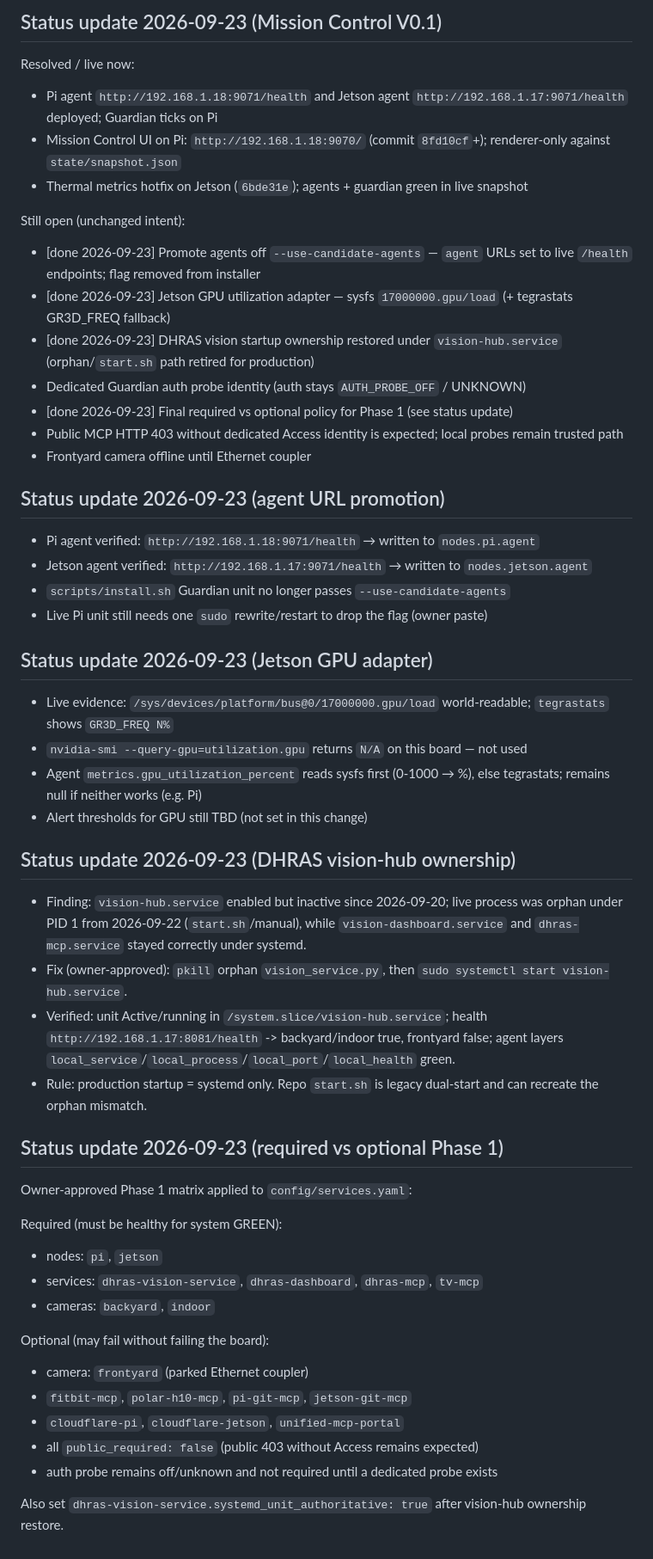
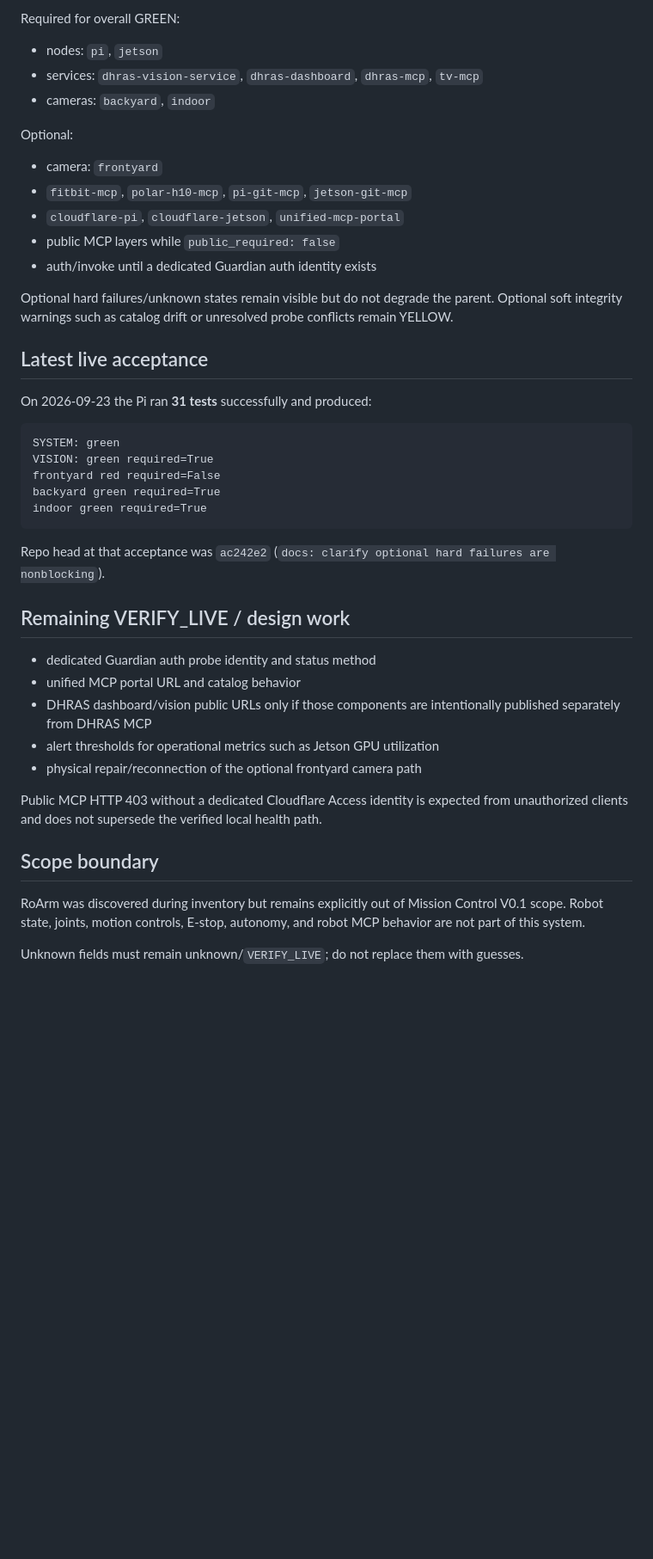
Before and after one commit to KJA88/syzygy-mission-control, a Markdown page: docs/VERIFY_LIVE.md, the part around one of its changes. Shown at 86% size. GitHub-like rendering; blank space fills up the shorter version.

````diff
--- a/docs/VERIFY_LIVE.md
+++ b/docs/VERIFY_LIVE.md
@@ -56,57 +65,46 @@ Candidate agent URLs are opt-in until verified; existing required flags are unch
 
-## Status update 2026-09-23 (Mission Control V0.1)
+Required for overall GREEN:
 
-Resolved / live now:
-
-- Pi agent `http://192.168.1.18:9071/health` and Jetson agent `http://192.168.1.17:9071/health` deployed; Guardian ticks on Pi
-- Mission Control UI on Pi: `http://192.168.1.18:9070/` (commit `8fd10cf`+); renderer-only against `state/snapshot.json`
-- Thermal metrics hotfix on Jetson (`6bde31e`); agents + guardian green in live snapshot
-
-Still open (unchanged intent):
-
-- [done 2026-09-23] Promote agents off `--use-candidate-agents` — `agent` URLs set to live `/health` endpoints; flag removed from installer
-- [done 2026-09-23] Jetson GPU utilization adapter — sysfs `17000000.gpu/load` (+ tegrastats GR3D_FREQ fallback)
-- [done 2026-09-23] DHRAS vision startup ownership restored under `vision-hub.service` (orphan/`start.sh` path retired for production)
-- Dedicated Guardian auth probe identity (auth stays `AUTH_PROBE_OFF` / UNKNOWN)
-- [done 2026-09-23] Final required vs optional policy for Phase 1 (see status update)
-- Public MCP HTTP 403 without dedicated Access identity is expected; local probes remain trusted path
-- Frontyard camera offline until Ethernet coupler
-
-## Status update 2026-09-23 (agent URL promotion)
-
-- Pi agent verified: `http://192.168.1.18:9071/health` → written to `nodes.pi.agent`
-- Jetson agent verified: `http://192.168.1.17:9071/health` → written to `nodes.jetson.agent`
-- `scripts/install.sh` Guardian unit no longer passes `--use-candidate-agents`
-- Live Pi unit still needs one `sudo` rewrite/restart to drop the flag (owner paste)
-
-## Status update 2026-09-23 (Jetson GPU adapter)
-
-- Live evidence: `/sys/devices/platform/bus@0/17000000.gpu/load` world-readable; `tegrastats` shows `GR3D_FREQ N%`
-- `nvidia-smi --query-gpu=utilization.gpu` returns `N/A` on this board — not used
-- Agent `metrics.gpu_utilization_percent` reads sysfs first (0-1000 → %), else tegrastats; remains null if neither works (e.g. Pi)
-- Alert thresholds for GPU still TBD (not set in this change)
-
-## Status update 2026-09-23 (DHRAS vision-hub ownership)
-
-- Finding: `vision-hub.service` enabled but inactive since 2026-09-20; live process was orphan under PID 1 from 2026-09-22 (`start.sh`/manual), while `vision-dashboard.service` and `dhras-mcp.service` stayed correctly under systemd.
-- Fix (owner-approved): `pkill` orphan `vision_service.py`, then `sudo systemctl start vision-hub.service`.
-- Verified: unit Active/running in `/system.slice/vision-hub.service`; health `http://192.168.1.17:8081/health` -> backyard/indoor true, frontyard false; agent layers `local_service`/`local_process`/`local_port`/`local_health` green.
-- Rule: production startup = systemd only. Repo `start.sh` is legacy dual-start and can recreate the orphan mismatch.
-
-## Status update 2026-09-23 (required vs optional Phase 1)
-
-Owner-approved Phase 1 matrix applied to `config/services.yaml`:
-
-Required (must be healthy for system GREEN):
 - nodes: `pi`, `jetson`
 - services: `dhras-vision-service`, `dhras-dashboard`, `dhras-mcp`, `tv-mcp`
 - cameras: `backyard`, `indoor`
 
-Optional (may fail without failing the board):
-- camera: `frontyard` (parked Ethernet coupler)
+Optional:
+
+- camera: `frontyard`
 - `fitbit-mcp`, `polar-h10-mcp`, `pi-git-mcp`, `jetson-git-mcp`
 - `cloudflare-pi`, `cloudflare-jetson`, `unified-mcp-portal`
-- all `public_required: false` (public 403 without Access remains expected)
-- auth probe remains off/unknown and not required until a dedicated probe exists
+- public MCP layers while `public_required: false`
+- auth/invoke until a dedicated Guardian auth identity exists
 
-Also set `dhras-vision-service.systemd_unit_authoritative: true` after vision-hub ownership restore.
+Optional hard failures/unknown states remain visible but do not degrade the parent. Optional soft integrity warnings such as catalog drift or unresolved probe conflicts remain YELLOW.
+
+## Latest live acceptance
+
+On 2026-09-23 the Pi ran **31 tests** successfully and produced:
+
+```text
+SYSTEM: green
+VISION: green required=True
+frontyard red required=False
+backyard green required=True
+indoor green required=True
+```
+
+Repo head at that acceptance was `ac242e2` (`docs: clarify optional hard failures are nonblocking`).
+
+## Remaining VERIFY_LIVE / design work
+
+- dedicated Guardian auth probe identity and status method
+- unified MCP portal URL and catalog behavior
+- DHRAS dashboard/vision public URLs only if those components are intentionally published separately from DHRAS MCP
+- alert thresholds for operational metrics such as Jetson GPU utilization
+- physical repair/reconnection of the optional frontyard camera path
+
+Public MCP HTTP 403 without a dedicated Cloudflare Access identity is expected from unauthorized clients and does not supersede the verified local health path.
+
+## Scope boundary
+
+RoArm was discovered during inventory but remains explicitly out of Mission Control V0.1 scope. Robot state, joints, motion controls, E-stop, autonomy, and robot MCP behavior are not part of this system.
+
+Unknown fields must remain unknown/`VERIFY_LIVE`; do not replace them with guesses.
````
Also changed, not shown: other parts of docs/VERIFY_LIVE.md (+43 -34 lines).
